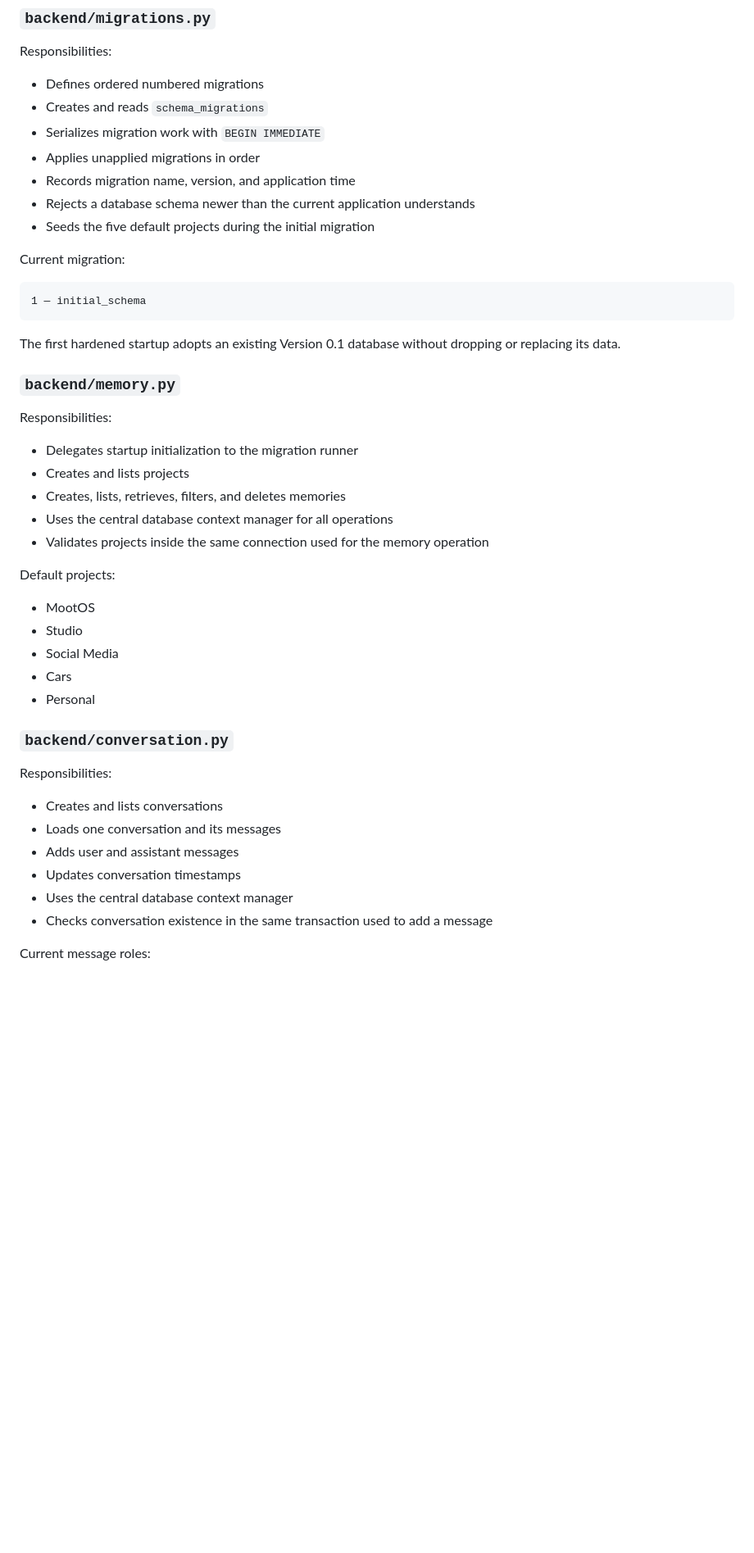
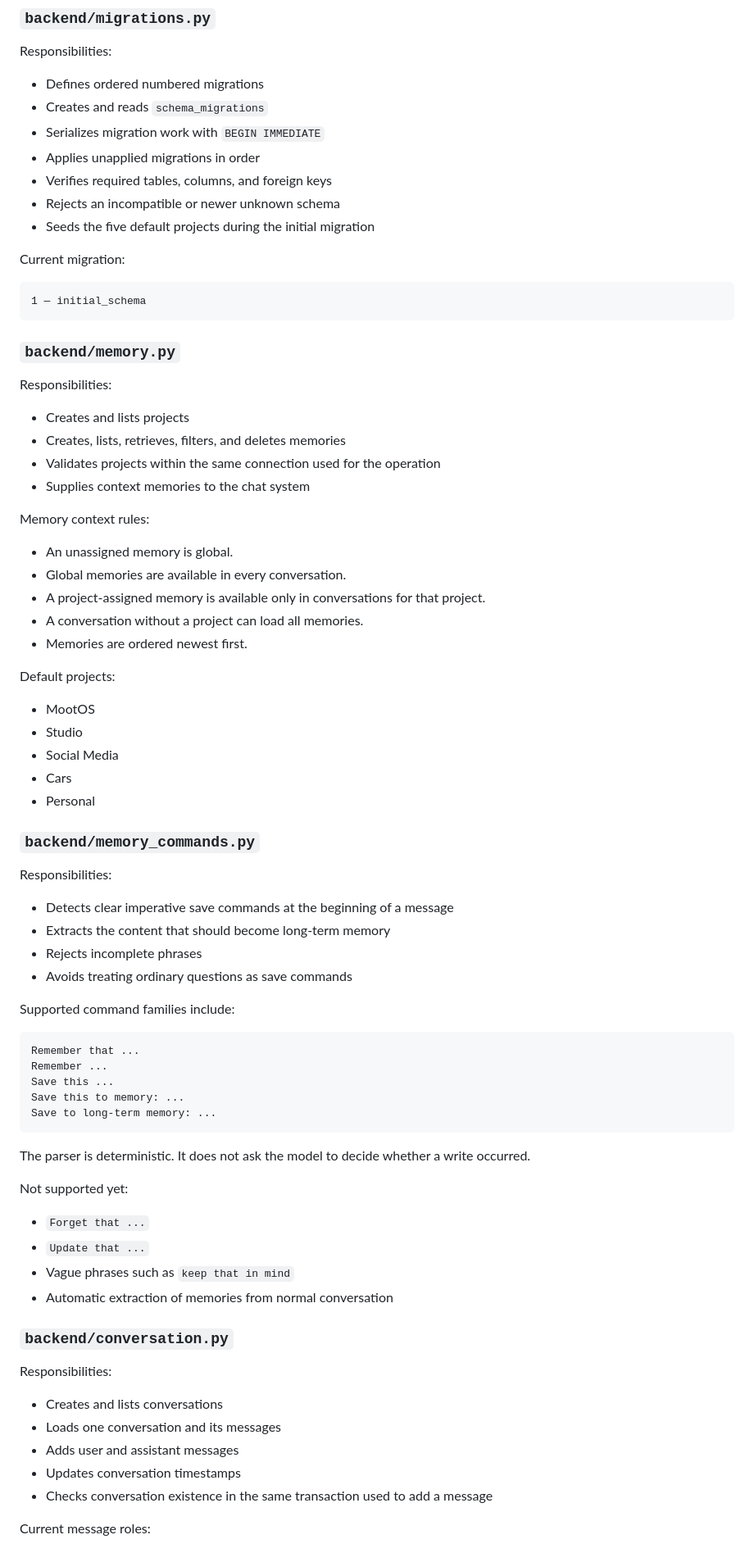
Before and after one commit to mootmoot1/MootOS, a Markdown page: docs/CURRENT_IMPLEMENTATION.md, the part around one of its changes. Shown at 82% size. Rendered like a GitHub page; blank space fills up the shorter version.

````diff
--- a/docs/CURRENT_IMPLEMENTATION.md
+++ b/docs/CURRENT_IMPLEMENTATION.md
@@ -93,8 +95,8 @@ Responsibilities:
 - Creates and reads `schema_migrations`
 - Serializes migration work with `BEGIN IMMEDIATE`
 - Applies unapplied migrations in order
-- Records migration name, version, and application time
-- Rejects a database schema newer than the current application understands
+- Verifies required tables, columns, and foreign keys
+- Rejects an incompatible or newer unknown schema
 - Seeds the five default projects during the initial migration
 
 Current migration:
@@ -103,17 +105,22 @@ Current migration:
 1 — initial_schema
 ```
 
-The first hardened startup adopts an existing Version 0.1 database without dropping or replacing its data.
-
 ### `backend/memory.py`
 
 Responsibilities:
 
-- Delegates startup initialization to the migration runner
 - Creates and lists projects
 - Creates, lists, retrieves, filters, and deletes memories
-- Uses the central database context manager for all operations
-- Validates projects inside the same connection used for the memory operation
+- Validates projects within the same connection used for the operation
+- Supplies context memories to the chat system
+
+Memory context rules:
+
+- An unassigned memory is global.
+- Global memories are available in every conversation.
+- A project-assigned memory is available only in conversations for that project.
+- A conversation without a project can load all memories.
+- Memories are ordered newest first.
 
 Default projects:
 
@@ -123,6 +130,34 @@ Default projects:
 - Cars
 - Personal
 
+### `backend/memory_commands.py`
+
+Responsibilities:
+
+- Detects clear imperative save commands at the beginning of a message
+- Extracts the content that should become long-term memory
+- Rejects incomplete phrases
+- Avoids treating ordinary questions as save commands
+
+Supported command families include:
+
+```text
+Remember that ...
+Remember ...
+Save this ...
+Save this to memory: ...
+Save to long-term memory: ...
+```
+
+The parser is deterministic. It does not ask the model to decide whether a write occurred.
+
+Not supported yet:
+
+- `Forget that ...`
+- `Update that ...`
+- Vague phrases such as `keep that in mind`
+- Automatic extraction of memories from normal conversation
+
 ### `backend/conversation.py`
 
 Responsibilities:
@@ -131,7 +166,6 @@ Responsibilities:
 - Loads one conversation and its messages
 - Adds user and assistant messages
 - Updates conversation timestamps
-- Uses the central database context manager
 - Checks conversation existence in the same transaction used to add a message
 
 Current message roles:
````
Also changed, not shown: other parts of docs/CURRENT_IMPLEMENTATION.md (+101 -75 lines).
